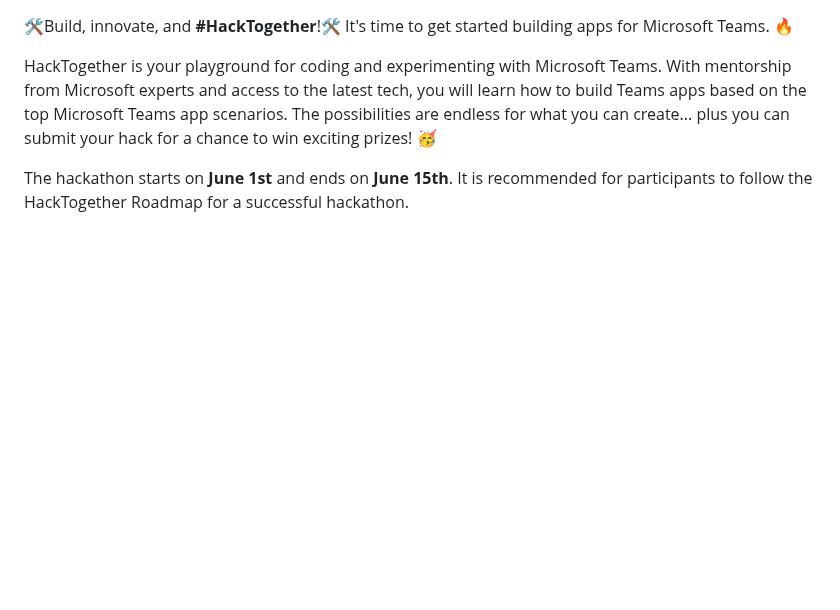
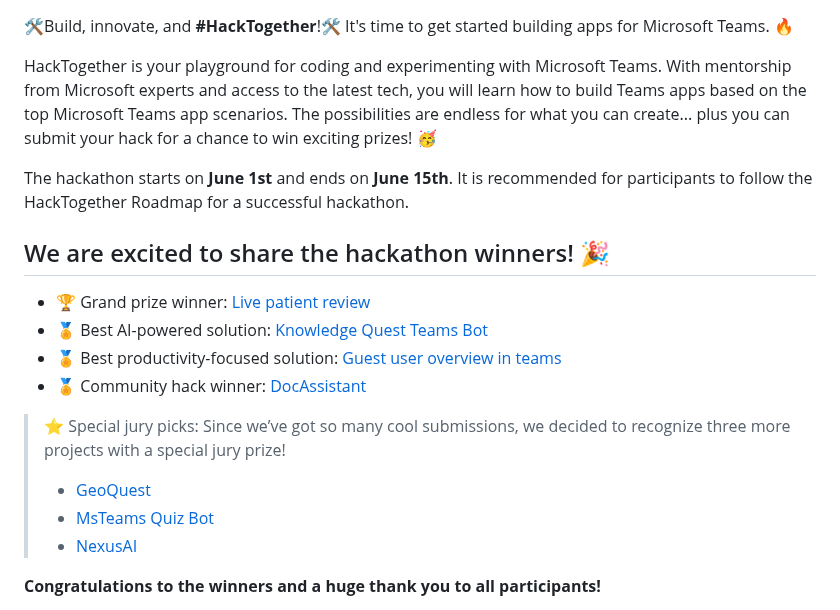
Before and after one commit to microsoft/hack-together-teams, a Markdown page: README.md, the part around one of its changes. GitHub-like rendering; blank space fills up the shorter version.

```diff
--- a/README.md
+++ b/README.md
@@ -14,3 +13,17 @@
 HackTogether is your playground for coding and experimenting with Microsoft Teams. With mentorship from Microsoft experts and access to the latest tech, you will learn how to build Teams apps based on the top Microsoft Teams app scenarios. The possibilities are endless for what you can create... plus you can submit your hack for a chance to win exciting prizes! 🥳
 
 The hackathon starts on **June 1st** and ends on **June 15th**. It is recommended for participants to follow the HackTogether Roadmap for a successful hackathon.
+
+## We are excited to share the hackathon winners! 🎉
+* 🏆 Grand prize winner: [Live patient review](https://github.com/microsoft/hack-together-teams/issues/105)
+* 🏅 Best AI-powered solution: [Knowledge Quest Teams Bot](https://github.com/microsoft/hack-together-teams/issues/78)
+* 🏅 Best productivity-focused solution: [Guest user overview in teams](https://github.com/microsoft/hack-together-teams/issues/69)
+* 🏅 Community hack winner: [DocAssistant](https://github.com/microsoft/hack-together-teams/issues/112)
+
+>⭐ Special jury picks: Since we’ve got so many cool submissions, we decided to recognize three more projects with a special jury prize!
+>  * [GeoQuest](https://github.com/microsoft/hack-together-teams/issues/104)
+>  * [MsTeams Quiz Bot](https://github.com/microsoft/hack-together-teams/issues/89)
+>  * [NexusAI](https://github.com/microsoft/hack-together-teams/issues/110)
+
+**Congratulations to the winners and a huge thank you to all participants!**
+
```
Also changed, not shown: other parts of README.md (+2 -7 lines).
